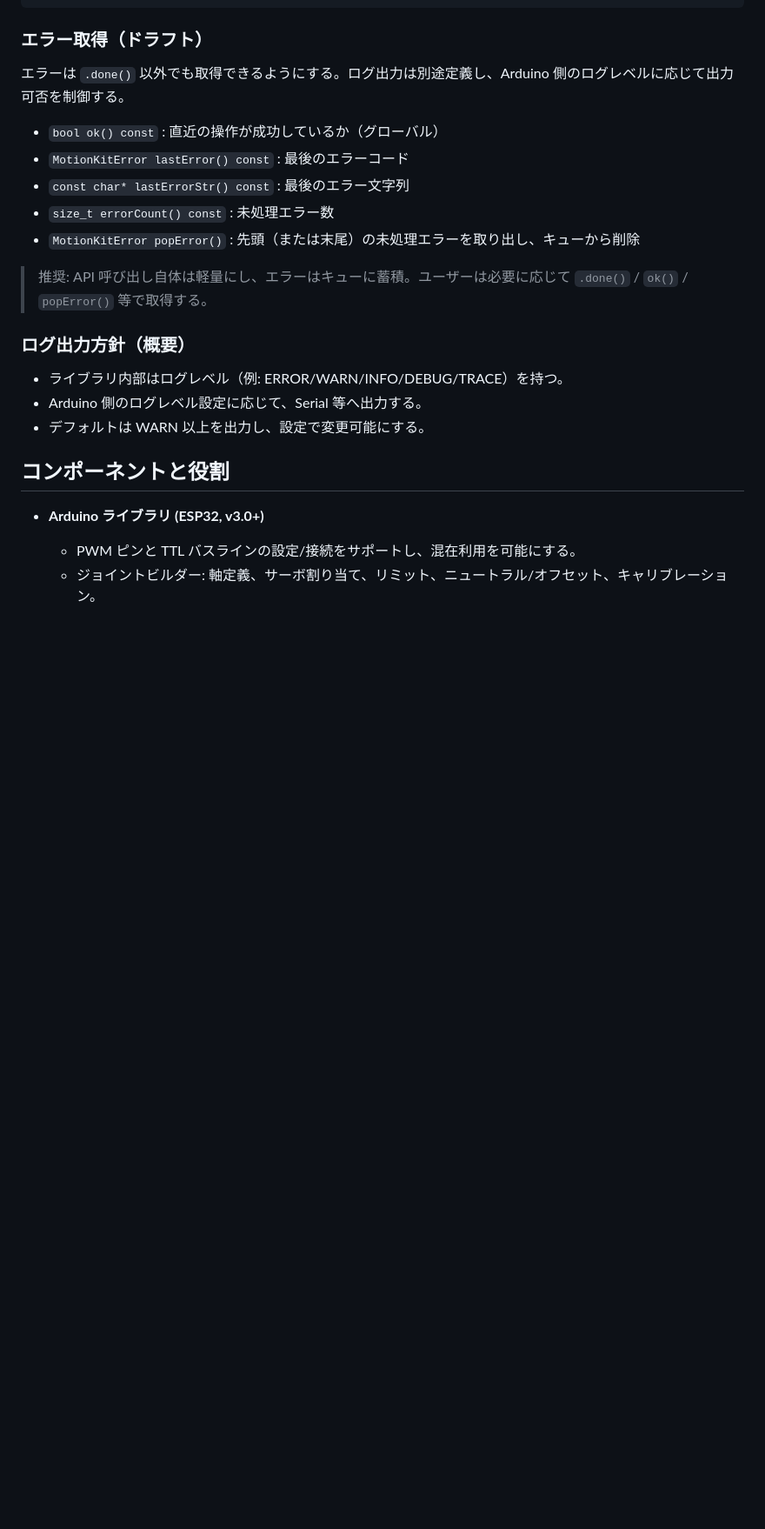
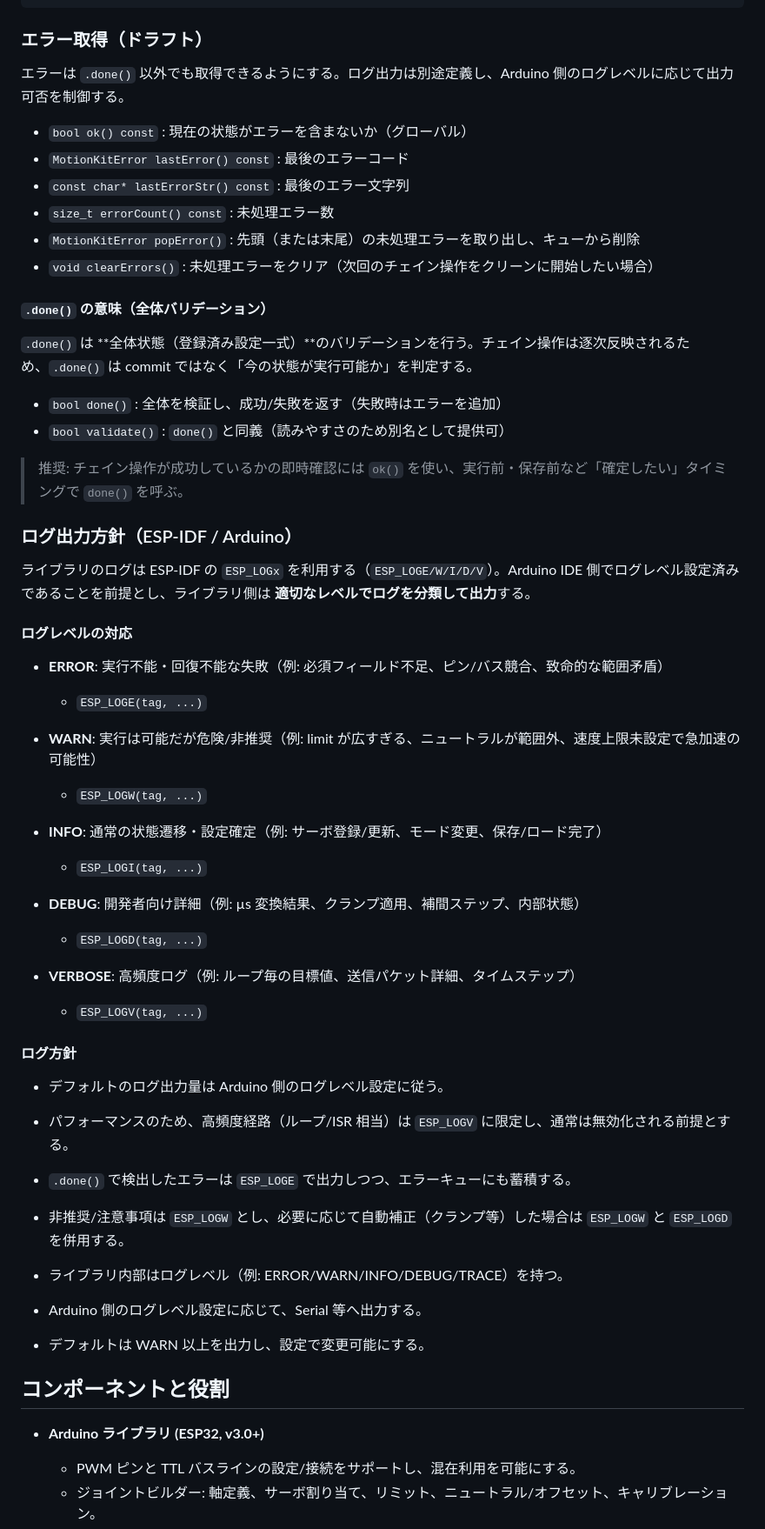
Before and after one commit to tanakamasayuki/ESP32ServoMotionKit, a Markdown page: SPEC.ja.md, the part around the change. Shown: that part at 87% size. Drawn GitHub-style; blank space fills up the shorter version.

Commit message:
エラー処理とログ出力方針を更新し、API のバリデーションとログレベルの詳細を追加

```diff
--- a/SPEC.ja.md
+++ b/SPEC.ja.md
@@ -86,18 +86,58 @@ void setup() {
 
 エラーは `.done()` 以外でも取得できるようにする。ログ出力は別途定義し、Arduino 側のログレベルに応じて出力可否を制御する。
 
-* `bool ok() const` : 直近の操作が成功しているか（グローバル）
+* `bool ok() const` : 現在の状態がエラーを含まないか（グローバル）
 * `MotionKitError lastError() const` : 最後のエラーコード
 * `const char* lastErrorStr() const` : 最後のエラー文字列
 * `size_t errorCount() const` : 未処理エラー数
 * `MotionKitError popError()` : 先頭（または末尾）の未処理エラーを取り出し、キューから削除
+* `void clearErrors()` : 未処理エラーをクリア（次回のチェイン操作をクリーンに開始したい場合）
 
-> 推奨: API 呼び出し自体は軽量にし、エラーはキューに蓄積。ユーザーは必要に応じて `.done()` / `ok()` / `popError()` 等で取得する。
+#### `.done()` の意味（全体バリデーション）
 
-### ログ出力方針（概要）
+`.done()` は **全体状態（登録済み設定一式）**のバリデーションを行う。チェイン操作は逐次反映されるため、`.done()` は commit ではなく「今の状態が実行可能か」を判定する。
+
+* `bool done()` : 全体を検証し、成功/失敗を返す（失敗時はエラーを追加）
+* `bool validate()` : `done()` と同義（読みやすさのため別名として提供可）
+
+> 推奨: チェイン操作が成功しているかの即時確認には `ok()` を使い、実行前・保存前など「確定したい」タイミングで `done()` を呼ぶ。
+
+### ログ出力方針（ESP-IDF / Arduino）
+
+ライブラリのログは ESP-IDF の `ESP_LOGx` を利用する（`ESP_LOGE/W/I/D/V`）。Arduino IDE 側でログレベル設定済みであることを前提とし、ライブラリ側は **適切なレベルでログを分類して出力**する。
+
+#### ログレベルの対応
+
+* **ERROR**: 実行不能・回復不能な失敗（例: 必須フィールド不足、ピン/バス競合、致命的な範囲矛盾）
+
+  * `ESP_LOGE(tag, ...)`
+* **WARN**: 実行は可能だが危険/非推奨（例: limit が広すぎる、ニュートラルが範囲外、速度上限未設定で急加速の可能性）
+
+  * `ESP_LOGW(tag, ...)`
+* **INFO**: 通常の状態遷移・設定確定（例: サーボ登録/更新、モード変更、保存/ロード完了）
+
+  * `ESP_LOGI(tag, ...)`
+* **DEBUG**: 開発者向け詳細（例: µs 変換結果、クランプ適用、補間ステップ、内部状態）
+
+  * `ESP_LOGD(tag, ...)`
+* **VERBOSE**: 高頻度ログ（例: ループ毎の目標値、送信パケット詳細、タイムステップ）
+
+  * `ESP_LOGV(tag, ...)`
+
+#### ログ方針
+
+* デフォルトのログ出力量は Arduino 側のログレベル設定に従う。
+
+* パフォーマンスのため、高頻度経路（ループ/ISR 相当）は `ESP_LOGV` に限定し、通常は無効化される前提とする。
+
+* `.done()` で検出したエラーは `ESP_LOGE` で出力しつつ、エラーキューにも蓄積する。
+
+* 非推奨/注意事項は `ESP_LOGW` とし、必要に応じて自動補正（クランプ等）した場合は `ESP_LOGW` と `ESP_LOGD` を併用する。
 
 * ライブラリ内部はログレベル（例: ERROR/WARN/INFO/DEBUG/TRACE）を持つ。
+
 * Arduino 側のログレベル設定に応じて、Serial 等へ出力する。
+
 * デフォルトは WARN 以上を出力し、設定で変更可能にする。
 
 ## コンポーネントと役割
```
